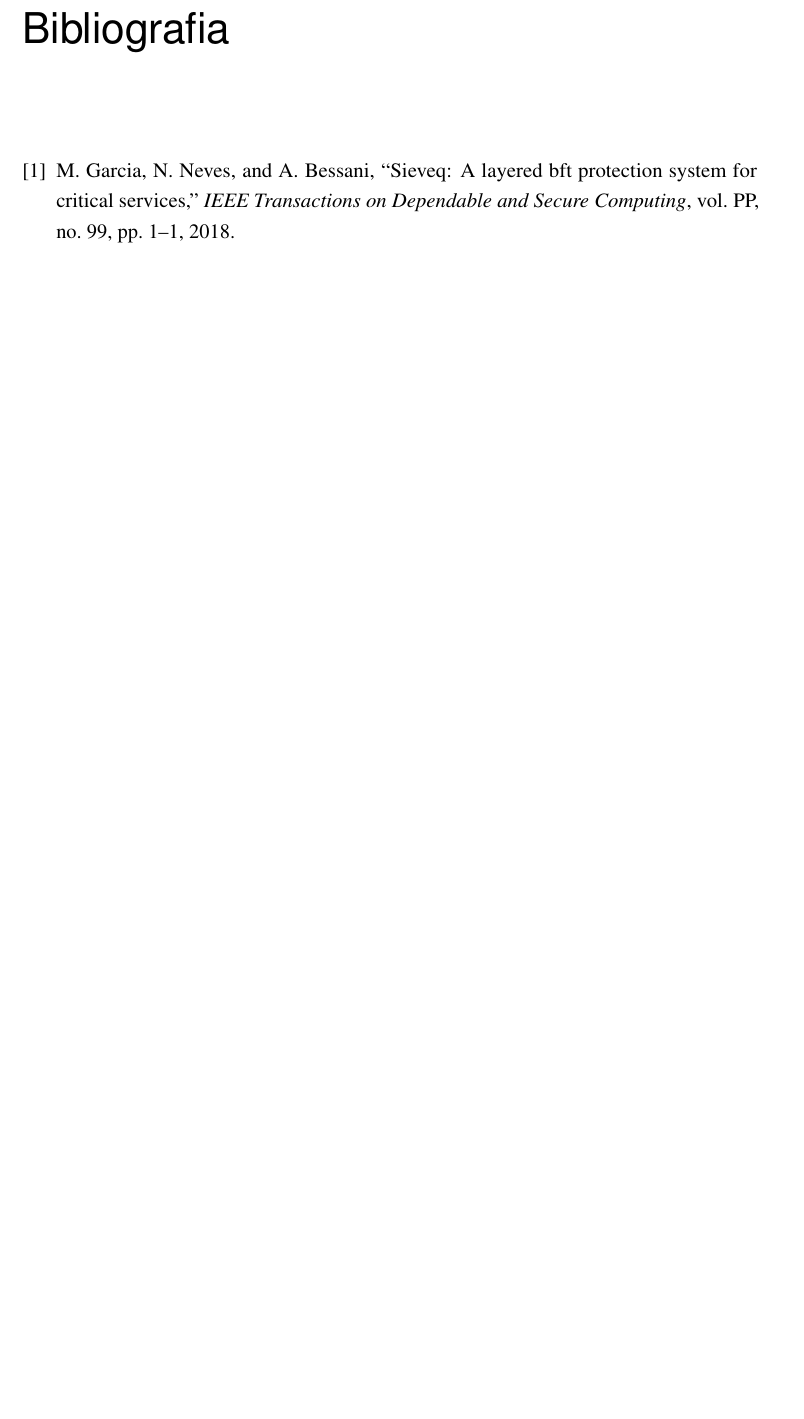
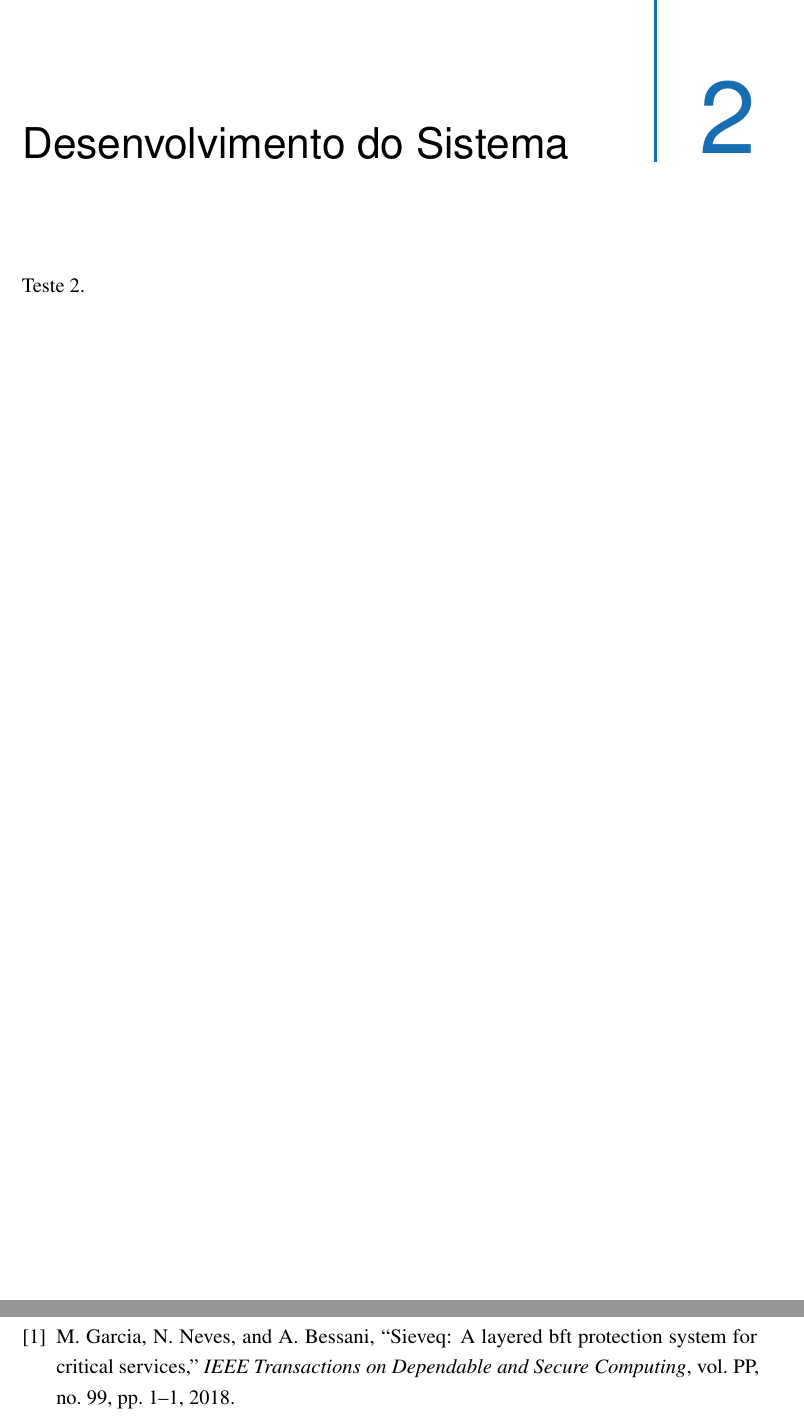
Before and after one commit to ptv1p3r/blockchain, a LaTeX thesis (RelatorioTex/main.tex, which reads RelatorioTex/chapters/systemdevelopment/systemdevelopment.tex, RelatorioTex/structure.tex): part of page 13 of 13 before the commit and two parts of pages 13 and 15 of 15 after it, the two joined at a grey line, cut at the place of the change, the shorter picture padded with empty space. Compiled offline with pdfLaTeX.

Commit message:
several fixes

```diff
--- /dev/null
+++ b/RelatorioTex/chapters/systemdevelopment/systemdevelopment.tex
@@ -0,0 +1,4 @@
+\chapter{Desenvolvimento do Sistema}
+\label{chap:systemdevelopment}
+
+Teste 2.
--- a/RelatorioTex/structure.tex
+++ b/RelatorioTex/structure.tex
@@ -1,4 +1,5 @@
 %%% ADICIONAR CAPITULOS
 \include{chapters/introduction/introduction}
+\include{chapters/systemdevelopment/systemdevelopment}
 %%% \include{chapters/introduction/CAPITULO}
 %%% \include{chapters/introduction/CAPITULO}
```
Also changed, not shown: RelatorioTex/main.pdf, 8 other files.
